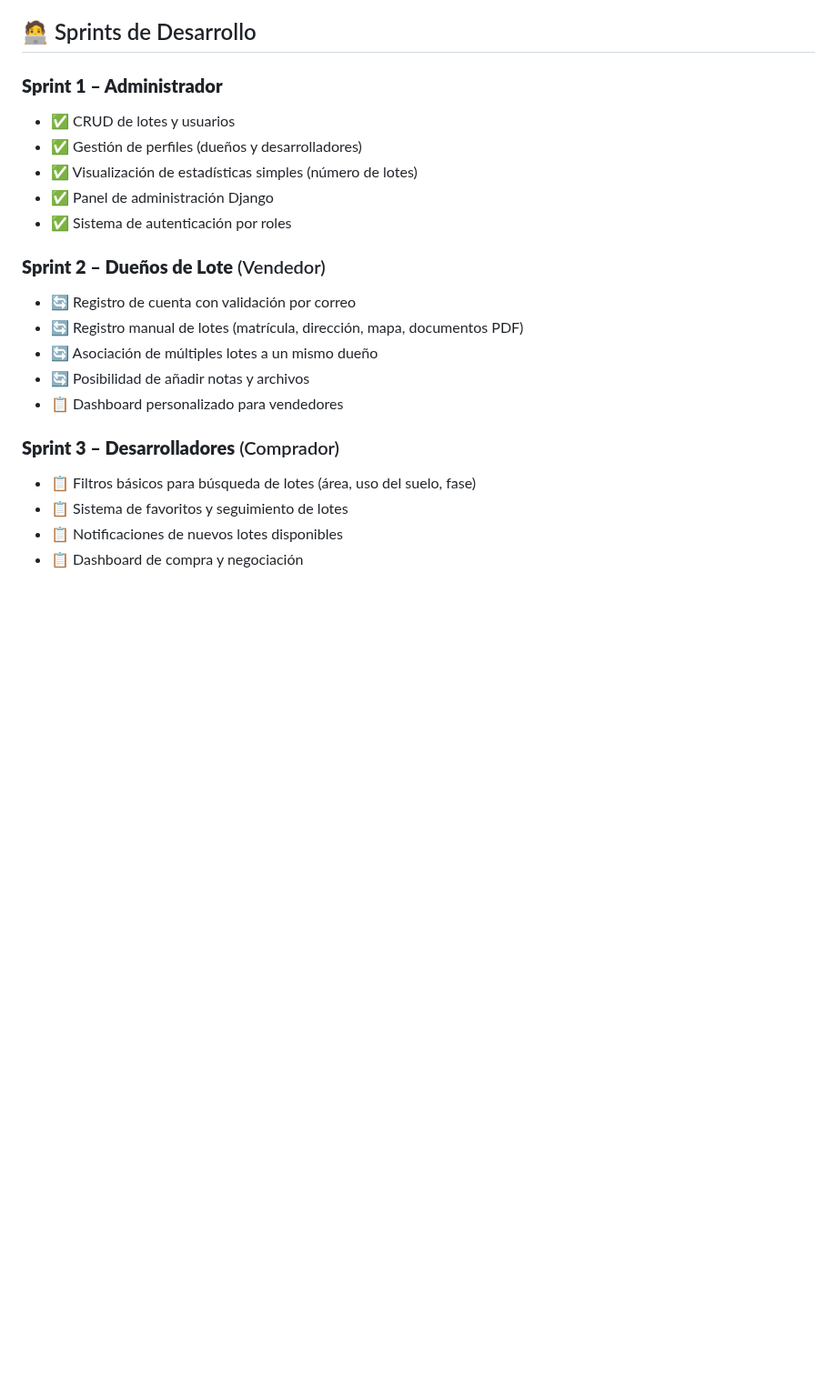
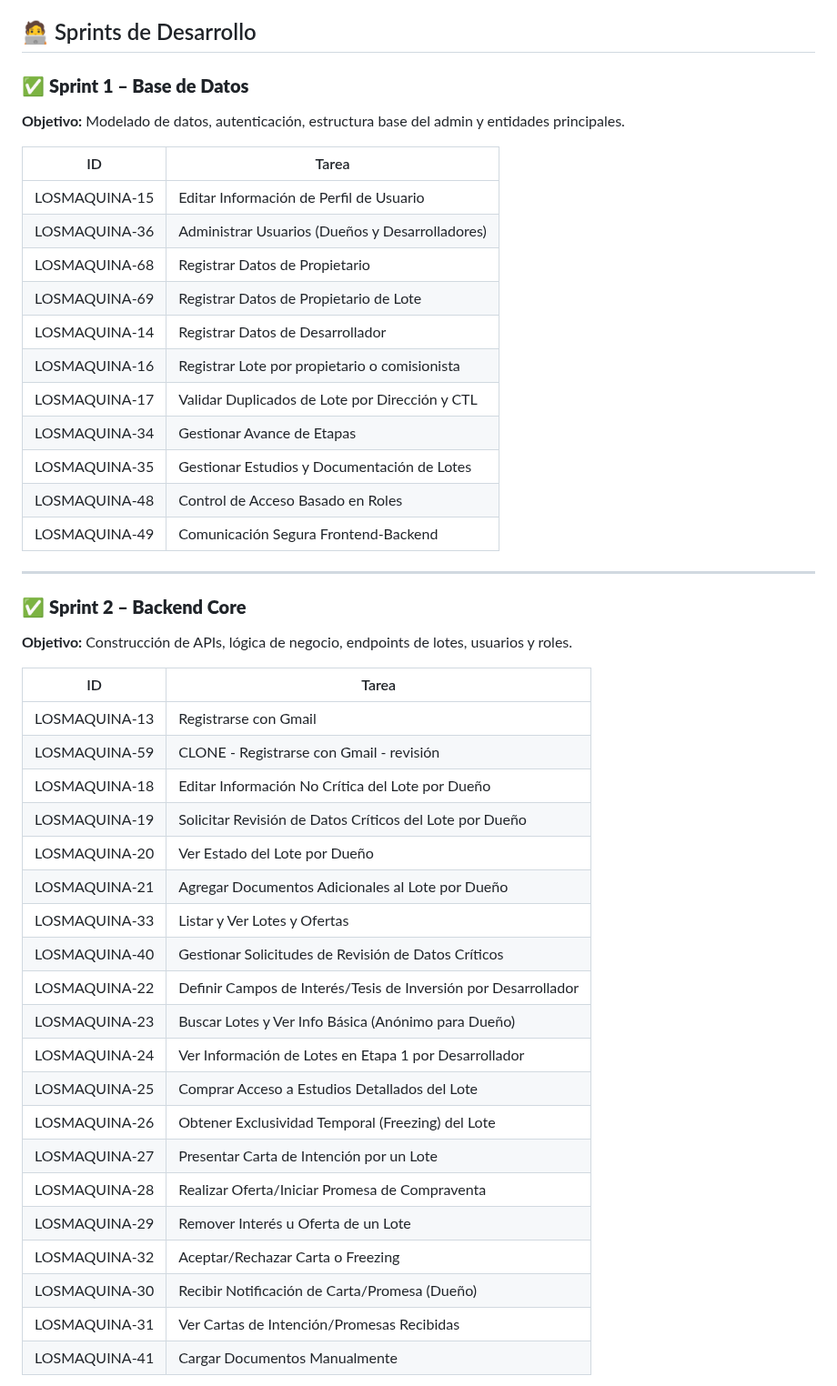
Before and after one commit to SamirJoseGil/360Lateral, a Markdown page: README.md, the part around one of its changes. Shown at 91% size. Drawn GitHub-style; blank space fills up the shorter version.

```diff
--- a/README.md
+++ b/README.md
@@ -99,25 +99,50 @@ npm run dev
 
 ## 🧑‍💻 Sprints de Desarrollo
 
-### **Sprint 1 – Administrador**
+### ✅ **Sprint 1 – Base de Datos**
 
-- ✅ CRUD de lotes y usuarios
-- ✅ Gestión de perfiles (dueños y desarrolladores)
-- ✅ Visualización de estadísticas simples (número de lotes)
-- ✅ Panel de administración Django
-- ✅ Sistema de autenticación por roles
+**Objetivo:** Modelado de datos, autenticación, estructura base del admin y entidades principales.
 
-### **Sprint 2 – Dueños de Lote** (Vendedor)
+| ID            | Tarea                                           |
+| ------------- | ----------------------------------------------- |
+| LOSMAQUINA-15 | Editar Información de Perfil de Usuario         |
+| LOSMAQUINA-36 | Administrar Usuarios (Dueños y Desarrolladores) |
+| LOSMAQUINA-68 | Registrar Datos de Propietario                  |
+| LOSMAQUINA-69 | Registrar Datos de Propietario de Lote          |
+| LOSMAQUINA-14 | Registrar Datos de Desarrollador                |
+| LOSMAQUINA-16 | Registrar Lote por propietario o comisionista   |
+| LOSMAQUINA-17 | Validar Duplicados de Lote por Dirección y CTL  |
+| LOSMAQUINA-34 | Gestionar Avance de Etapas                      |
+| LOSMAQUINA-35 | Gestionar Estudios y Documentación de Lotes     |
+| LOSMAQUINA-48 | Control de Acceso Basado en Roles               |
+| LOSMAQUINA-49 | Comunicación Segura Frontend-Backend            |
 
-- 🔄 Registro de cuenta con validación por correo
-- 🔄 Registro manual de lotes (matrícula, dirección, mapa, documentos PDF)
-- 🔄 Asociación de múltiples lotes a un mismo dueño
-- 🔄 Posibilidad de añadir notas y archivos
-- 📋 Dashboard personalizado para vendedores
+---
 
-### **Sprint 3 – Desarrolladores** (Comprador)
+### ✅ **Sprint 2 – Backend Core**
 
-- 📋 Filtros básicos para búsqueda de lotes (área, uso del suelo, fase)
-- 📋 Sistema de favoritos y seguimiento de lotes
-- 📋 Notificaciones de nuevos lotes disponibles
-- 📋 Dashboard de compra y negociación
+**Objetivo:** Construcción de APIs, lógica de negocio, endpoints de lotes, usuarios y roles.
+
+| ID            | Tarea                                                          |
+| ------------- | -------------------------------------------------------------- |
+| LOSMAQUINA-13 | Registrarse con Gmail                                          |
+| LOSMAQUINA-59 | CLONE - Registrarse con Gmail - revisión                       |
+| LOSMAQUINA-18 | Editar Información No Crítica del Lote por Dueño               |
+| LOSMAQUINA-19 | Solicitar Revisión de Datos Críticos del Lote por Dueño        |
+| LOSMAQUINA-20 | Ver Estado del Lote por Dueño                                  |
+| LOSMAQUINA-21 | Agregar Documentos Adicionales al Lote por Dueño               |
+| LOSMAQUINA-33 | Listar y Ver Lotes y Ofertas                                   |
+| LOSMAQUINA-40 | Gestionar Solicitudes de Revisión de Datos Críticos            |
+| LOSMAQUINA-22 | Definir Campos de Interés/Tesis de Inversión por Desarrollador |
+| LOSMAQUINA-23 | Buscar Lotes y Ver Info Básica (Anónimo para Dueño)            |
+| LOSMAQUINA-24 | Ver Información de Lotes en Etapa 1 por Desarrollador          |
+| LOSMAQUINA-25 | Comprar Acceso a Estudios Detallados del Lote                  |
+| LOSMAQUINA-26 | Obtener Exclusividad Temporal (Freezing) del Lote              |
+| LOSMAQUINA-27 | Presentar Carta de Intención por un Lote                       |
+| LOSMAQUINA-28 | Realizar Oferta/Iniciar Promesa de Compraventa                 |
+| LOSMAQUINA-29 | Remover Interés u Oferta de un Lote                            |
+| LOSMAQUINA-32 | Aceptar/Rechazar Carta o Freezing                              |
+| LOSMAQUINA-30 | Recibir Notificación de Carta/Promesa (Dueño)                  |
+| LOSMAQUINA-31 | Ver Cartas de Intención/Promesas Recibidas                     |
+| LOSMAQUINA-41 | Cargar Documentos Manualmente                                  |
+
```
Also changed, not shown: other parts of README.md (+25 -0 lines).
